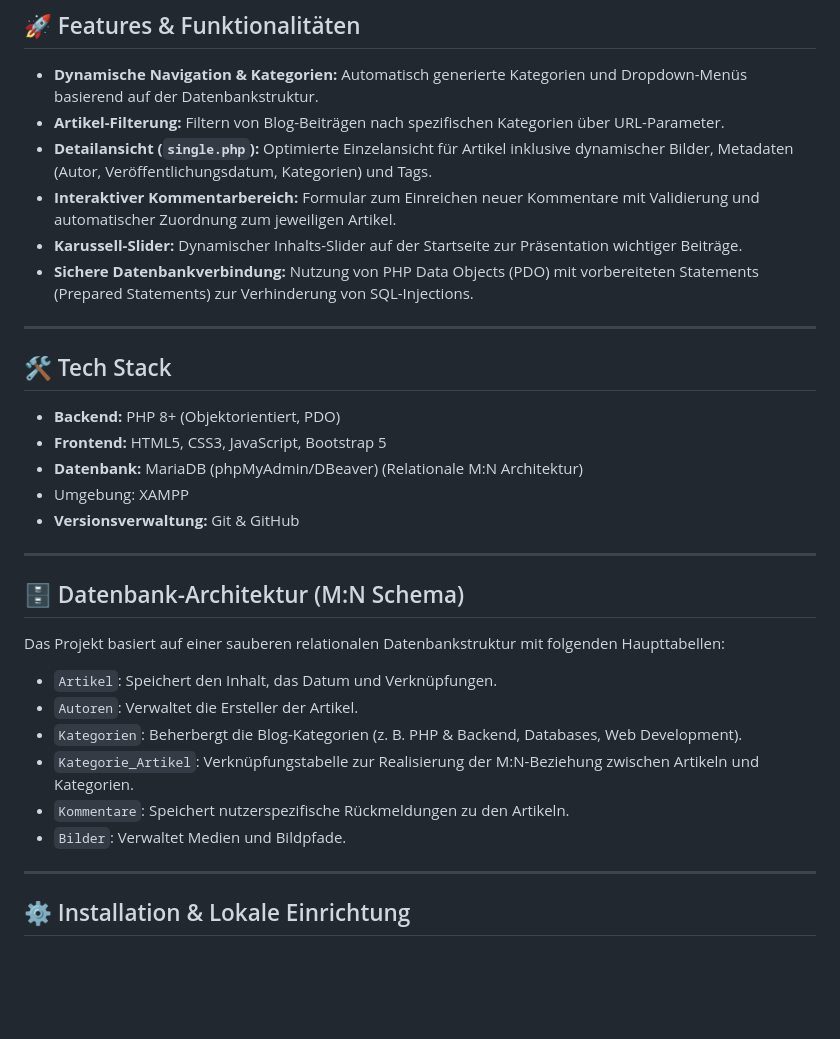
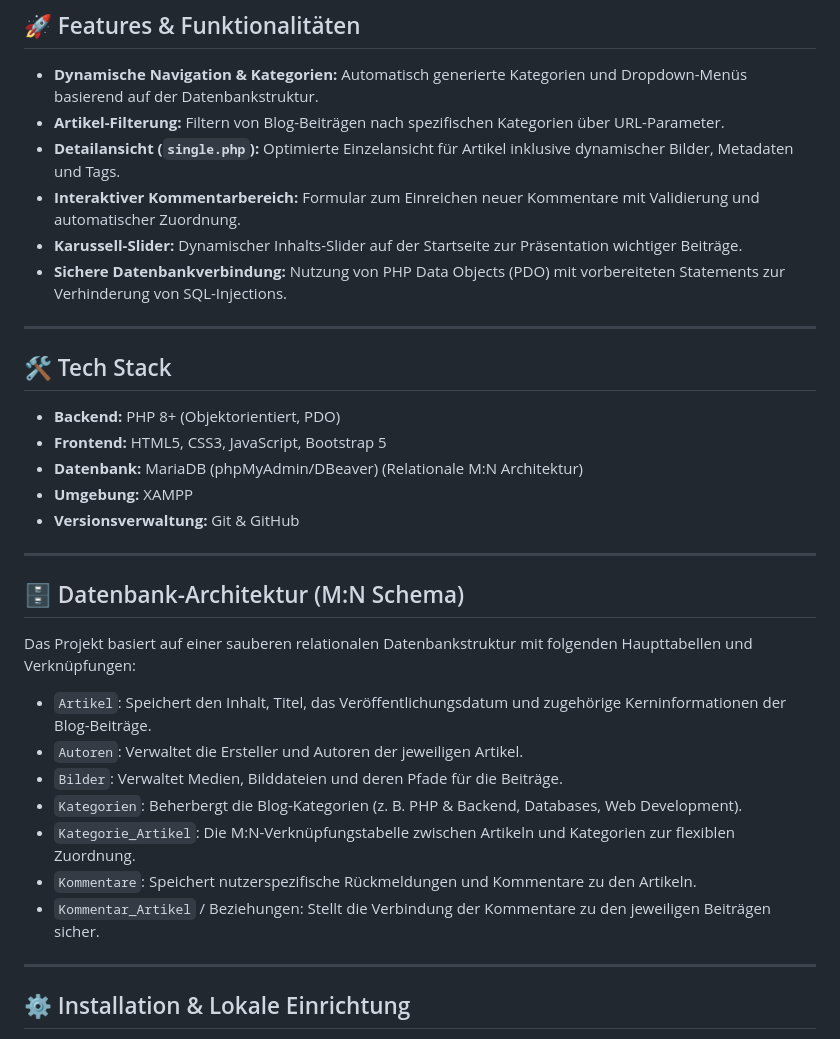
Before and after one commit to farzaneh-soghani/PageBlog, a Markdown page: README.md, the part around the change. Rendered like a GitHub page; blank space fills up the shorter version.

Commit message:
Refine README.md feature and database architecture details
Updated feature descriptions for clarity and completeness.

```diff
--- a/README.md
+++ b/README.md
@@ -8,11 +8,10 @@ Ein vollwertiges Blog-Projekt, entwickelt mit nativem PHP, einer relationalen Da
 
 * **Dynamische Navigation & Kategorien:** Automatisch generierte Kategorien und Dropdown-Menüs basierend auf der Datenbankstruktur.
 * **Artikel-Filterung:** Filtern von Blog-Beiträgen nach spezifischen Kategorien über URL-Parameter.
-* **Detailansicht (`single.php`):** Optimierte Einzelansicht für Artikel inklusive dynamischer Bilder, Metadaten (Autor, Veröffentlichungsdatum, Kategorien) und Tags.
-* **Interaktiver Kommentarbereich:** Formular zum Einreichen neuer Kommentare mit Validierung und automatischer Zuordnung zum jeweiligen Artikel.
+* **Detailansicht (`single.php`):** Optimierte Einzelansicht für Artikel inklusive dynamischer Bilder, Metadaten und Tags.
+* **Interaktiver Kommentarbereich:** Formular zum Einreichen neuer Kommentare mit Validierung und automatischer Zuordnung.
 * **Karussell-Slider:** Dynamischer Inhalts-Slider auf der Startseite zur Präsentation wichtiger Beiträge.
-* **Sichere Datenbankverbindung:** Nutzung von PHP Data Objects (PDO) mit vorbereiteten Statements (Prepared Statements) zur Verhinderung von SQL-Injections.
-
+* **Sichere Datenbankverbindung:** Nutzung von PHP Data Objects (PDO) mit vorbereiteten Statements zur Verhinderung von SQL-Injections.
 ---
 
 ## 🛠️ Tech Stack
@@ -20,20 +19,21 @@ Ein vollwertiges Blog-Projekt, entwickelt mit nativem PHP, einer relationalen Da
 * **Backend:** PHP 8+ (Objektorientiert, PDO)
 * **Frontend:** HTML5, CSS3, JavaScript, Bootstrap 5
 * **Datenbank:** MariaDB (phpMyAdmin/DBeaver) (Relationale M:N Architektur)
-* Umgebung: XAMPP
+* **Umgebung:** XAMPP
 * **Versionsverwaltung:** Git & GitHub
 
 ---
 
 ## 🗄️ Datenbank-Architektur (M:N Schema)
 
-Das Projekt basiert auf einer sauberen relationalen Datenbankstruktur mit folgenden Haupttabellen:
-* `Artikel`: Speichert den Inhalt, das Datum und Verknüpfungen.
-* `Autoren`: Verwaltet die Ersteller der Artikel.
+Das Projekt basiert auf einer sauberen relationalen Datenbankstruktur mit folgenden Haupttabellen und Verknüpfungen:
+* `Artikel`: Speichert den Inhalt, Titel, das Veröffentlichungsdatum und zugehörige Kerninformationen der Blog-Beiträge.
+* `Autoren`: Verwaltet die Ersteller und Autoren der jeweiligen Artikel.
+* `Bilder`: Verwaltet Medien, Bilddateien und deren Pfade für die Beiträge.
 * `Kategorien`: Beherbergt die Blog-Kategorien (z. B. PHP & Backend, Databases, Web Development).
-* `Kategorie_Artikel`: Verknüpfungstabelle zur Realisierung der M:N-Beziehung zwischen Artikeln und Kategorien.
-* `Kommentare`: Speichert nutzerspezifische Rückmeldungen zu den Artikeln.
-* `Bilder`: Verwaltet Medien und Bildpfade.
+* `Kategorie_Artikel`: Die M:N-Verknüpfungstabelle zwischen Artikeln und Kategorien zur flexiblen Zuordnung.
+* `Kommentare`: Speichert nutzerspezifische Rückmeldungen und Kommentare zu den Artikeln.
+* `Kommentar_Artikel` / Beziehungen: Stellt die Verbindung der Kommentare zu den jeweiligen Beiträgen sicher.
 
 ---
 
```
